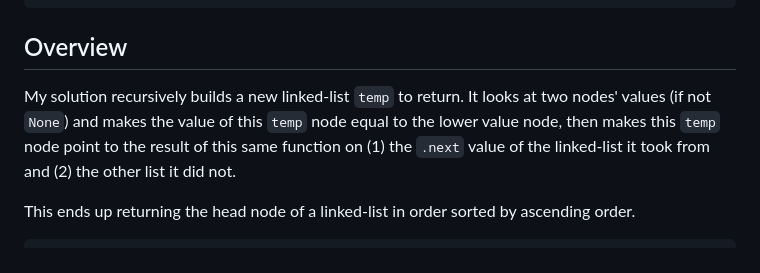
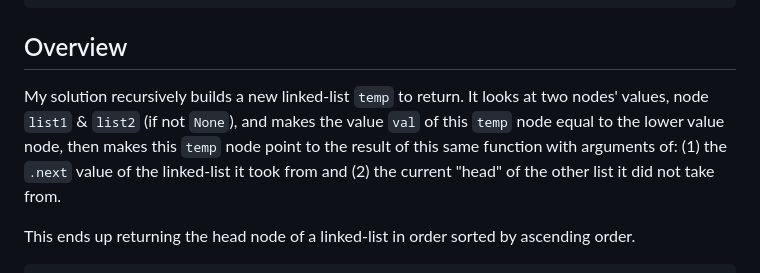
Before and after one commit to bmmurthum/LeetCode-Problems, a Markdown page: Easy/Merge-Two-Sorted-Lists/README.md, the part around the change. Drawn GitHub-style.

```diff
--- a/Easy/Merge-Two-Sorted-Lists/README.md
+++ b/Easy/Merge-Two-Sorted-Lists/README.md
@@ -39,7 +39,7 @@ Output: [0]
 
 ## Overview
 
-My solution recursively builds a new linked-list `temp` to return. It looks at two nodes' values (if not `None`) and makes the value of this `temp` node equal to the lower value node, then makes this `temp` node point to the result of this same function on (1) the `.next` value of the linked-list it took from and (2) the other list it did not.
+My solution recursively builds a new linked-list `temp` to return. It looks at two nodes' values, node `list1` & `list2` (if not `None`), and makes the value `val` of this `temp` node equal to the lower value node, then makes this `temp` node point to the result of this same function with arguments of: (1) the `.next` value of the linked-list it took from and (2) the current "head" of the other list it did not take from.
 
 This ends up returning the head node of a linked-list in order sorted by ascending order.
 
```
